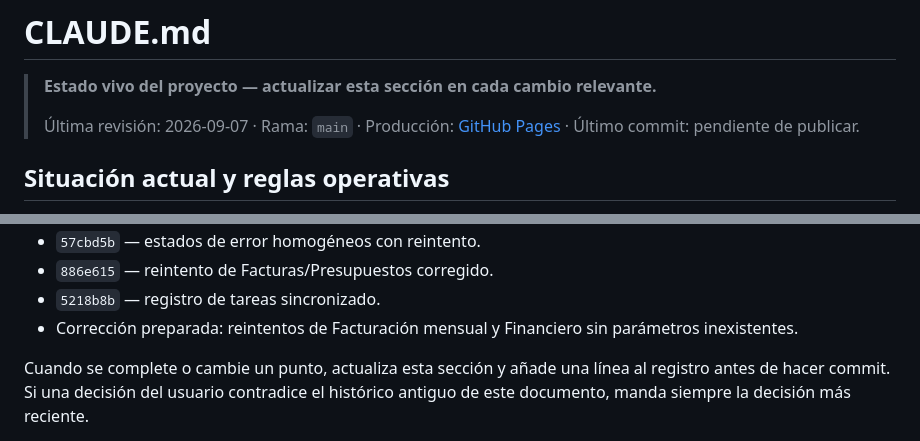
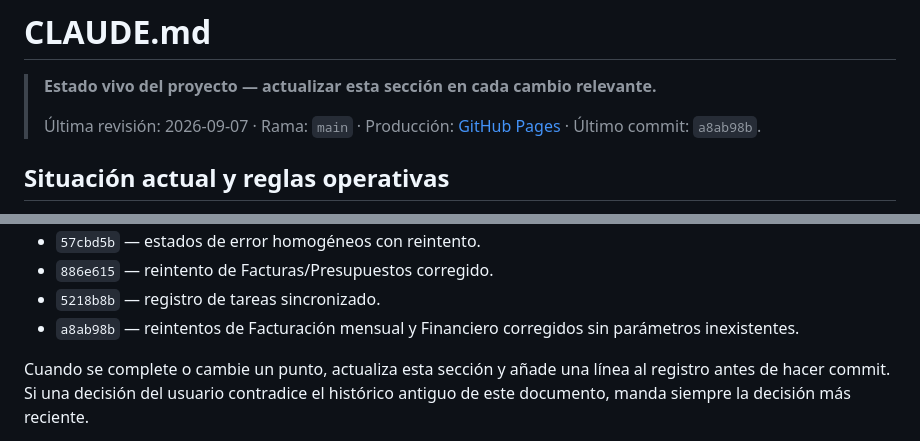
Before and after one commit to JosepML/jml-studio, a Markdown page: CLAUDE.md, 2 parts joined by grey strips. Drawn GitHub-style.

Commit message:
Actualizar estado de reintentos

```diff
--- a/CLAUDE.md
+++ b/CLAUDE.md
@@ -3,7 +3,7 @@
 > **Estado vivo del proyecto — actualizar esta sección en cada cambio relevante.**
 >
 > Última revisión: 2026-09-07 · Rama: `main` · Producción: [GitHub Pages](https://josepml.github.io/jml-studio/)
-> · Último commit: pendiente de publicar.
+> · Último commit: `a8ab98b`.
 
 ## Situación actual y reglas operativas
 
@@ -61,7 +61,7 @@ el color nunca puede ser la única pista. No usar servicios de IA de pago.
 - `57cbd5b` — estados de error homogéneos con reintento.
 - `886e615` — reintento de Facturas/Presupuestos corregido.
 - `5218b8b` — registro de tareas sincronizado.
-- Corrección preparada: reintentos de Facturación mensual y Financiero sin parámetros inexistentes.
+- `a8ab98b` — reintentos de Facturación mensual y Financiero corregidos sin parámetros inexistentes.
 
 Cuando se complete o cambie un punto, actualiza esta sección y añade una línea al
 registro antes de hacer commit. Si una decisión del usuario contradice el histórico
```
